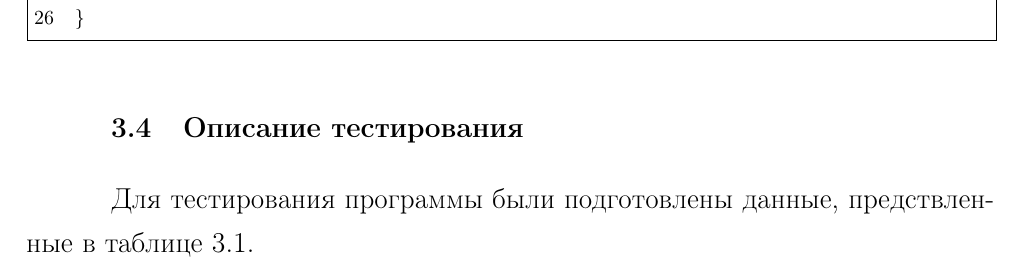
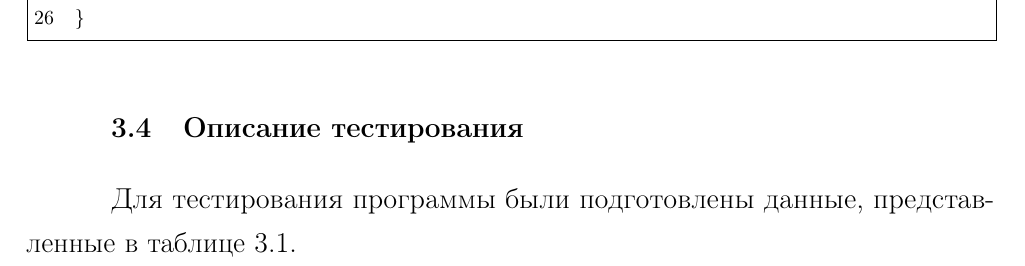
Before and after one commit to rflban/AlgoesAnalysis, a LaTeX document (lab_01/report/main.tex, which reads lab_01/report/impl.tex): part of page 19 of 24, cut so that both start at the same text. The pictures show the PDF file lab_01/report/main.pdf that the author committed with the source.

Commit message:
fix literal and graphical mistakes

```diff
--- a/lab_01/report/impl.tex
+++ b/lab_01/report/impl.tex
@@ -148,7 +148,7 @@ int DamerauLevenshteinRecursive<_Word_t>::distance(_Word_t w1, int n1,
 \end{minipage}
 
 \section{Описание тестирования}
-Для тестирования программы были подготовлены данные, предствленные в таблицe 3.1.
+Для тестирования программы были подготовлены данные, представленные в таблице 3.1.
 
 \begin{table}[H]
     \caption{Тестовые данные}
```
Also changed, not shown: lab_01/report/main.pdf.
